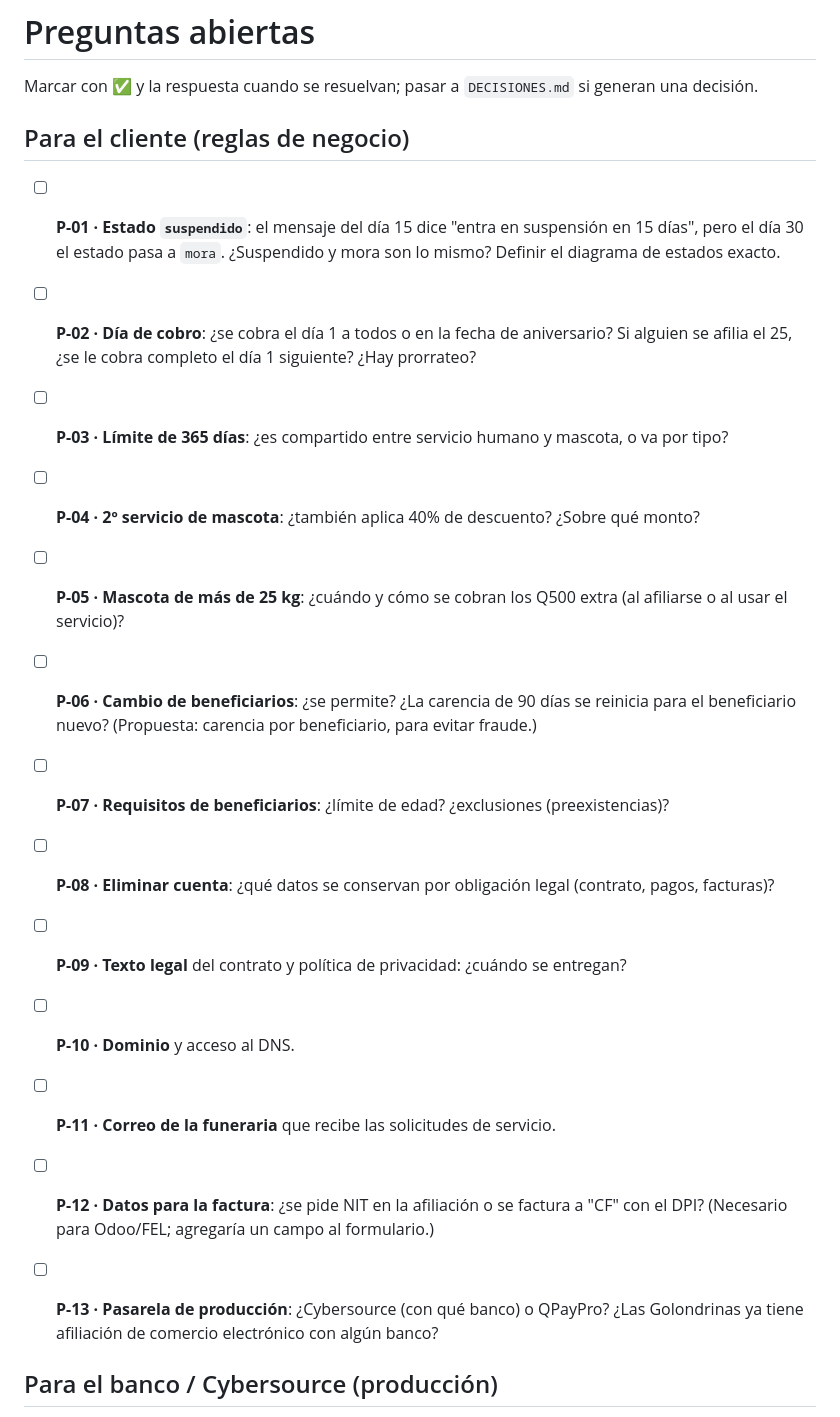
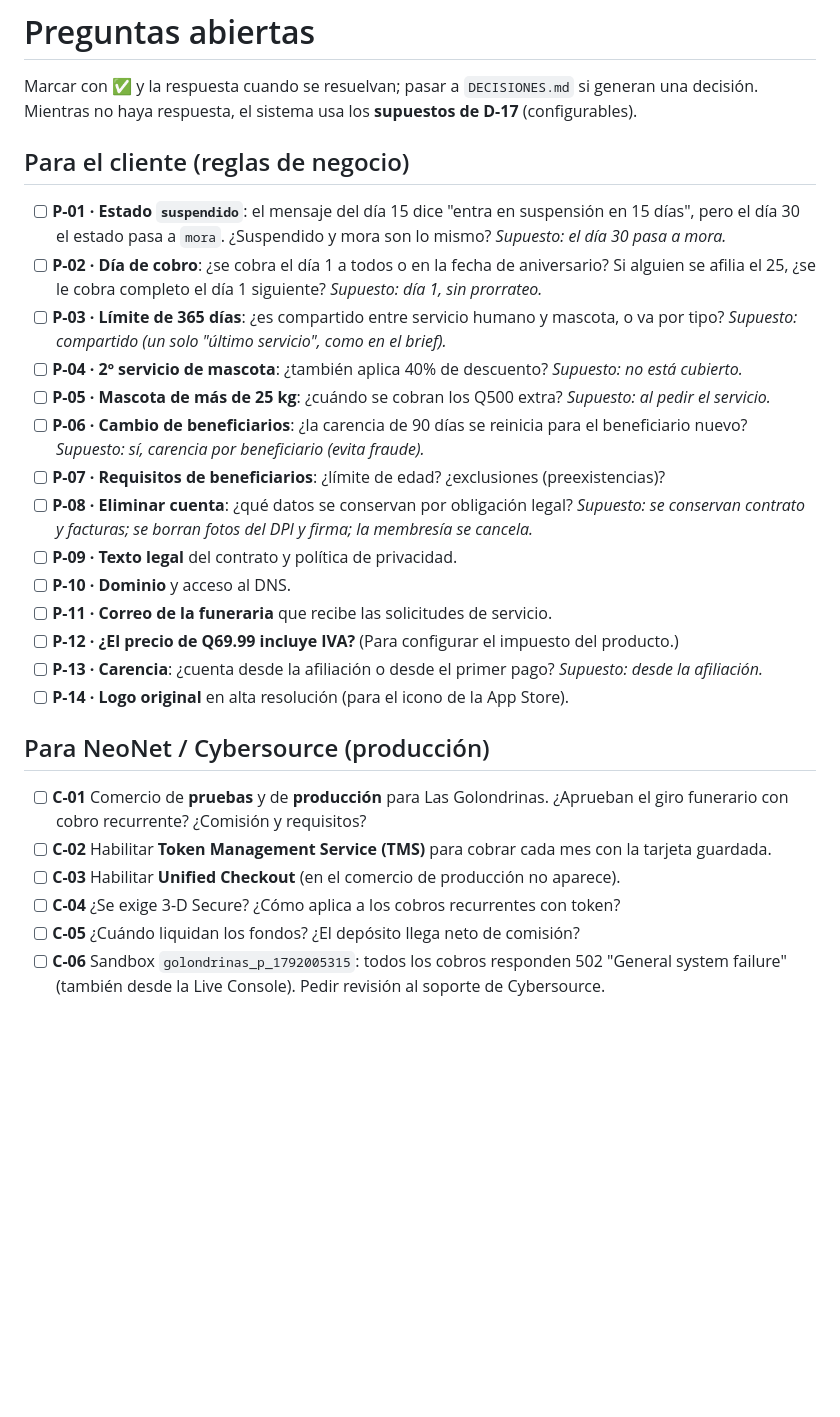
Before and after one commit to Jhon-61/membresia-oro-app, a Markdown page: docs/PREGUNTAS_ABIERTAS.md, the part around one of its changes. Rendered like a GitHub page; blank space fills up the shorter version.

```diff
--- a/docs/PREGUNTAS_ABIERTAS.md
+++ b/docs/PREGUNTAS_ABIERTAS.md
@@ -1,28 +1,38 @@
 # Preguntas abiertas
 
 Marcar con ✅ y la respuesta cuando se resuelvan; pasar a `DECISIONES.md` si generan una decisión.
+Mientras no haya respuesta, el sistema usa los **supuestos de D-17** (configurables).
 
 ## Para el cliente (reglas de negocio)
 
 - [ ] **P-01 · Estado `suspendido`**: el mensaje del día 15 dice "entra en suspensión en 15 días", pero el
-      día 30 el estado pasa a `mora`. ¿Suspendido y mora son lo mismo? Definir el diagrama de estados exacto.
+      día 30 el estado pasa a `mora`. ¿Suspendido y mora son lo mismo? *Supuesto: el día 30 pasa a mora.*
 - [ ] **P-02 · Día de cobro**: ¿se cobra el día 1 a todos o en la fecha de aniversario? Si alguien se
-      afilia el 25, ¿se le cobra completo el día 1 siguiente? ¿Hay prorrateo?
+      afilia el 25, ¿se le cobra completo el día 1 siguiente? *Supuesto: día 1, sin prorrateo.*
 - [ ] **P-03 · Límite de 365 días**: ¿es compartido entre servicio humano y mascota, o va por tipo?
-- [ ] **P-04 · 2º servicio de mascota**: ¿también aplica 40% de descuento? ¿Sobre qué monto?
-- [ ] **P-05 · Mascota de más de 25 kg**: ¿cuándo y cómo se cobran los Q500 extra (al afiliarse o al usar el servicio)?
-- [ ] **P-06 · Cambio de beneficiarios**: ¿se permite? ¿La carencia de 90 días se reinicia para el
-      beneficiario nuevo? (Propuesta: carencia por beneficiario, para evitar fraude.)
+      *Supuesto: compartido (un solo "último servicio", como en el brief).*
+- [ ] **P-04 · 2º servicio de mascota**: ¿también aplica 40% de descuento? *Supuesto: no está cubierto.*
+- [ ] **P-05 · Mascota de más de 25 kg**: ¿cuándo se cobran los Q500 extra? *Supuesto: al pedir el servicio.*
+- [ ] **P-06 · Cambio de beneficiarios**: ¿la carencia de 90 días se reinicia para el beneficiario nuevo?
+      *Supuesto: sí, carencia por beneficiario (evita fraude).*
 - [ ] **P-07 · Requisitos de beneficiarios**: ¿límite de edad? ¿exclusiones (preexistencias)?
-- [ ] **P-08 · Eliminar cuenta**: ¿qué datos se conservan por obligación legal (contrato, pagos, facturas)?
-- [ ] **P-09 · Texto legal** del contrato y política de privacidad: ¿cuándo se entregan?
+- [ ] **P-08 · Eliminar cuenta**: ¿qué datos se conservan por obligación legal? *Supuesto: se conservan
+      contrato y facturas; se borran fotos del DPI y firma; la membresía se cancela.*
+- [ ] **P-09 · Texto legal** del contrato y política de privacidad.
 - [ ] **P-10 · Dominio** y acceso al DNS.
 - [ ] **P-11 · Correo de la funeraria** que recibe las solicitudes de servicio.
+- [ ] **P-12 · ¿El precio de Q69.99 incluye IVA?** (Para configurar el impuesto del producto.)
+- [ ] **P-13 · Carencia**: ¿cuenta desde la afiliación o desde el primer pago? *Supuesto: desde la afiliación.*
+- [ ] **P-14 · Logo original** en alta resolución (para el icono de la App Store).
 
-- [ ] **P-12 · Datos para la factura**: ¿se pide NIT en la afiliación o se factura a "CF" con el DPI?
-      (Necesario para Odoo/FEL; agregaría un campo al formulario.)
-- [ ] **P-13 · Pasarela de producción**: ¿Cybersource (con qué banco) o QPayPro? ¿Las Golondrinas ya
-      tiene afiliación de comercio electrónico con algún banco?
+## Para NeoNet / Cybersource (producción)
 
-## Para el banco / Cybersource (producción)
+- [ ] **C-01** Comercio de **pruebas** y de **producción** para Las Golondrinas. ¿Aprueban el giro
+      funerario con cobro recurrente? ¿Comisión y requisitos?
+- [ ] **C-02** Habilitar **Token Management Service (TMS)** para cobrar cada mes con la tarjeta guardada.
+- [ ] **C-03** Habilitar **Unified Checkout** (en el comercio de producción no aparece).
+- [ ] **C-04** ¿Se exige 3-D Secure? ¿Cómo aplica a los cobros recurrentes con token?
+- [ ] **C-05** ¿Cuándo liquidan los fondos? ¿El depósito llega neto de comisión?
+- [ ] **C-06** Sandbox `golondrinas_p_1792005315`: todos los cobros responden 502 "General system failure"
+      (también desde la Live Console). Pedir revisión al soporte de Cybersource.
 
```
Also changed, not shown: other parts of docs/PREGUNTAS_ABIERTAS.md (+6 -41 lines), docs/DECISIONES.md (+12 -0 lines), docs/PLAN_DE_TRABAJO.md (+47 -68 lines).
